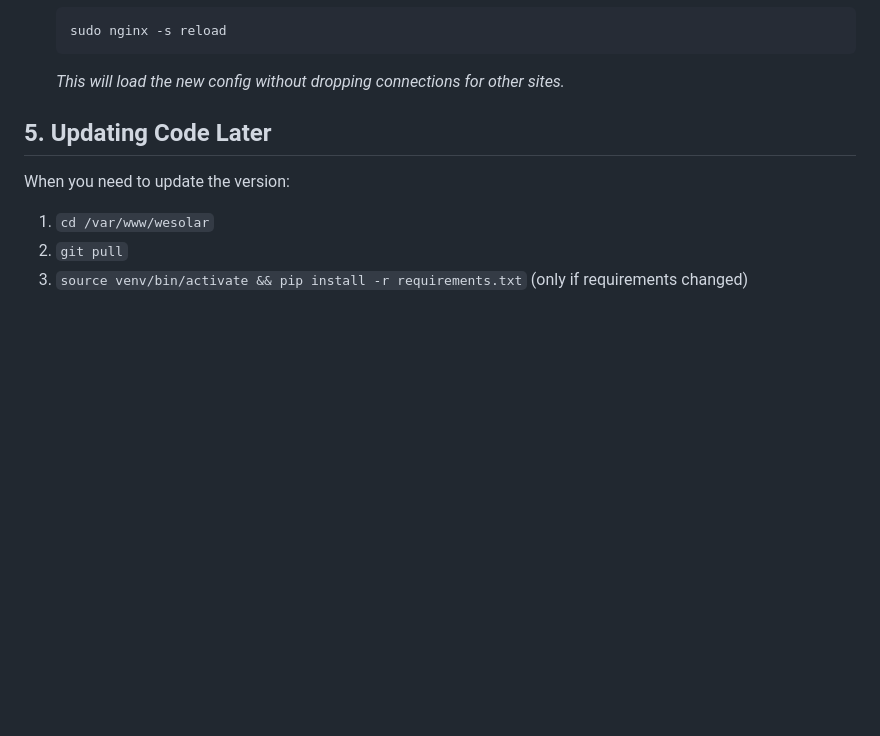
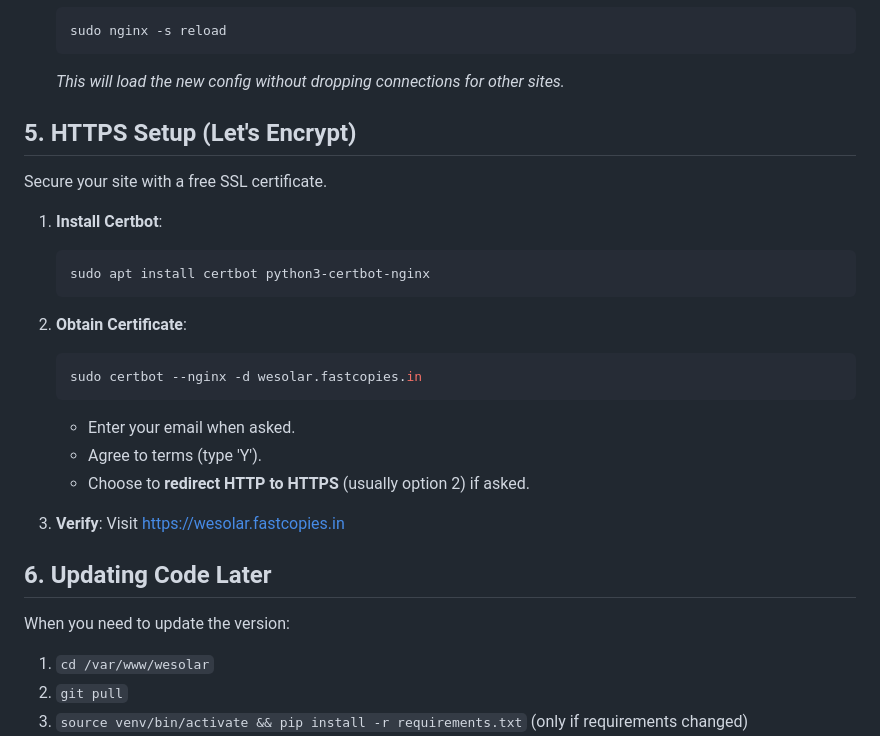
Before and after one commit to phanindrauddagiri05-ops/wesolar, a Markdown page: DEPLOYMENT.md, the part around the change. Drawn GitHub-style; blank space fills up the shorter version.

Commit message:
Deployment Guide: Add HTTPS setup instructions

````diff
--- a/DEPLOYMENT.md
+++ b/DEPLOYMENT.md
@@ -129,7 +129,27 @@ We will add a **new** server block instead of modifying the default one.
    ```
    *This will load the new config without dropping connections for other sites.*
 
-## 5. Updating Code Later
+## 5. HTTPS Setup (Let's Encrypt)
+
+Secure your site with a free SSL certificate.
+
+1.  **Install Certbot**:
+    ```bash
+    sudo apt install certbot python3-certbot-nginx
+    ```
+
+2.  **Obtain Certificate**:
+    ```bash
+    sudo certbot --nginx -d wesolar.fastcopies.in
+    ```
+    - Enter your email when asked.
+    - Agree to terms (type 'Y').
+    - Choose to **redirect HTTP to HTTPS** (usually option 2) if asked.
+
+3.  **Verify**:
+    Visit https://wesolar.fastcopies.in
+
+## 6. Updating Code Later
 
 When you need to update the version:
 
````
